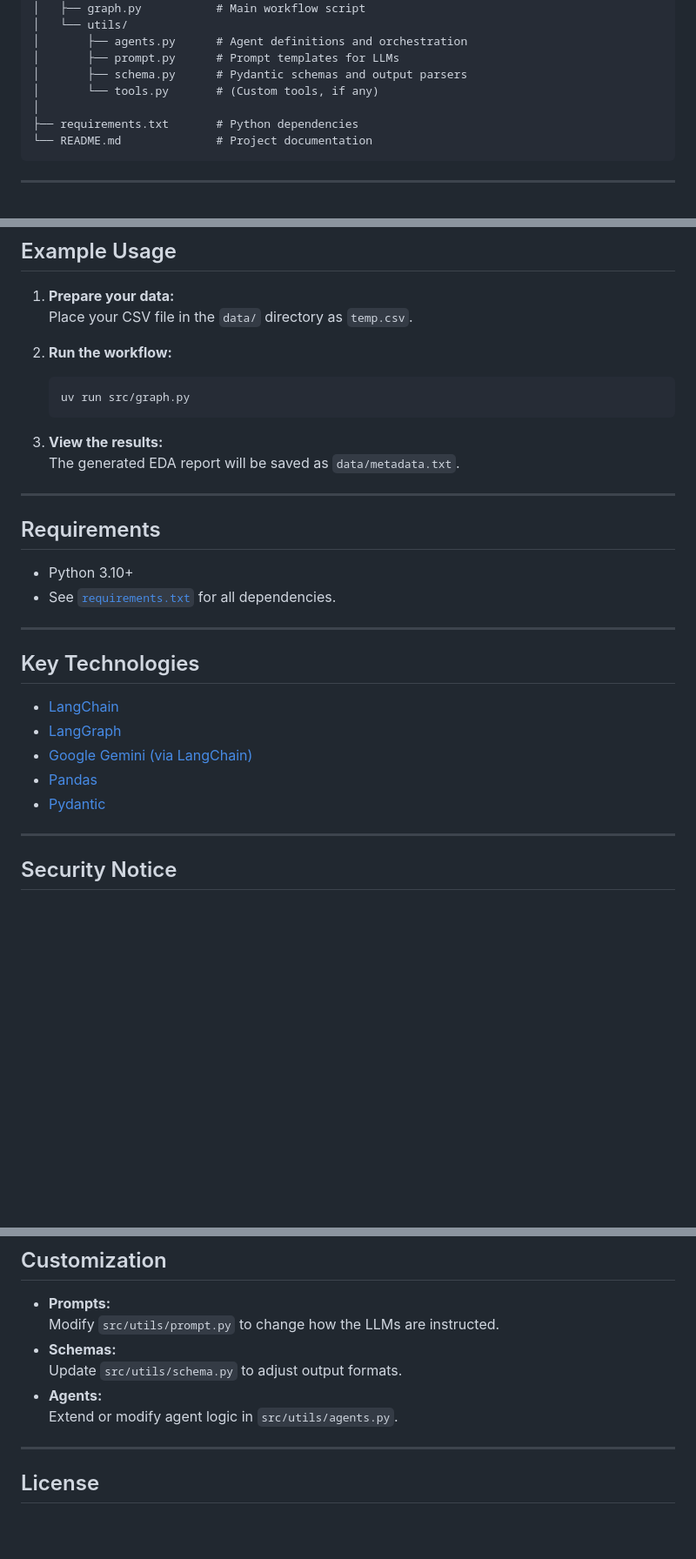
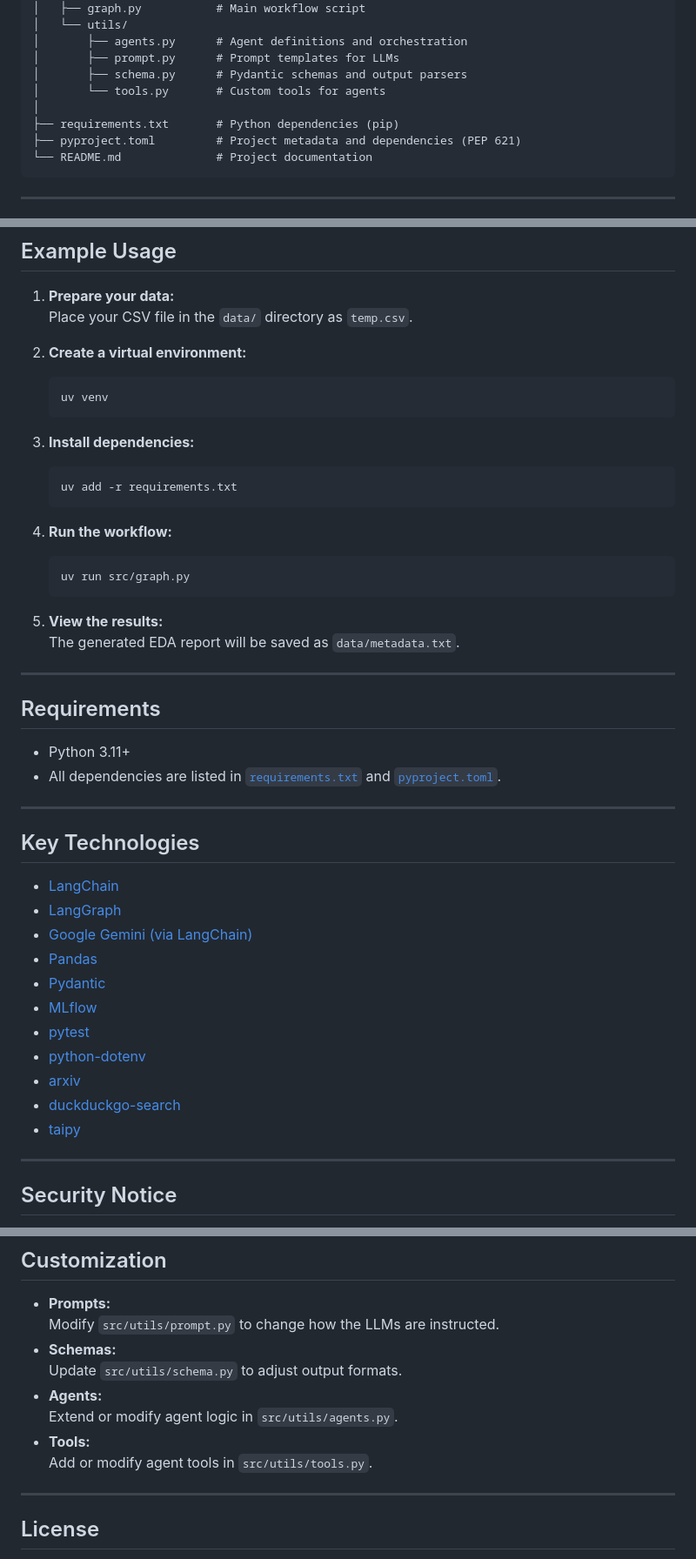
Before and after one commit to Rishav1996/CognitoEDA, a Markdown page: README.md, 3 parts joined by grey strips. Shown: that part at 87% size. GitHub-like rendering; blank space fills up the shorter version.

````diff
--- a/README.md
+++ b/README.md
@@ -29,9 +29,10 @@ CognitoEDA/
 │       ├── agents.py      # Agent definitions and orchestration
 │       ├── prompt.py      # Prompt templates for LLMs
 │       ├── schema.py      # Pydantic schemas and output parsers
-│       └── tools.py       # (Custom tools, if any)
+│       └── tools.py       # Custom tools for agents
 │
-├── requirements.txt       # Python dependencies
+├── requirements.txt       # Python dependencies (pip)
+├── pyproject.toml         # Project metadata and dependencies (PEP 621)
 └── README.md              # Project documentation
 ```
 
@@ -53,20 +54,30 @@ CognitoEDA/
 1. **Prepare your data:**
    Place your CSV file in the `data/` directory as `temp.csv`.
 
-2. **Run the workflow:**
+2. **Create a virtual environment:**
+   ```bash
+   uv venv
+   ```
+
+3. **Install dependencies:**
+   ```bash
+   uv add -r requirements.txt
+   ```
+
+4. **Run the workflow:**
    ```bash
    uv run src/graph.py
    ```
 
-3. **View the results:**
+5. **View the results:**
    The generated EDA report will be saved as `data/metadata.txt`.
 
 ---
 
 ## Requirements
 
-- Python 3.10+
-- See [`requirements.txt`](requirements.txt) for all dependencies.
+- Python 3.11+
+- All dependencies are listed in [`requirements.txt`](requirements.txt) and [`pyproject.toml`](pyproject.toml).
 
 ---
 
@@ -77,6 +88,12 @@ CognitoEDA/
 - [Google Gemini (via LangChain)](https://python.langchain.com/docs/integrations/chat/google_genai)
 - [Pandas](https://pandas.pydata.org/)
 - [Pydantic](https://docs.pydantic.dev/)
+- [MLflow](https://mlflow.org/)
+- [pytest](https://docs.pytest.org/)
+- [python-dotenv](https://pypi.org/project/python-dotenv/)
+- [arxiv](https://pypi.org/project/arxiv/)
+- [duckduckgo-search](https://pypi.org/project/duckduckgo-search/)
+- [taipy](https://docs.taipy.io/en/latest/)
 
 ---
 
@@ -94,6 +111,8 @@ The Pandas agent executes code in a Python REPL. **Ensure your environment is se
   Update `src/utils/schema.py` to adjust output formats.
 - **Agents:**
   Extend or modify agent logic in `src/utils/agents.py`.
+- **Tools:**
+  Add or modify agent tools in `src/utils/tools.py`.
 
 ---
 
````
